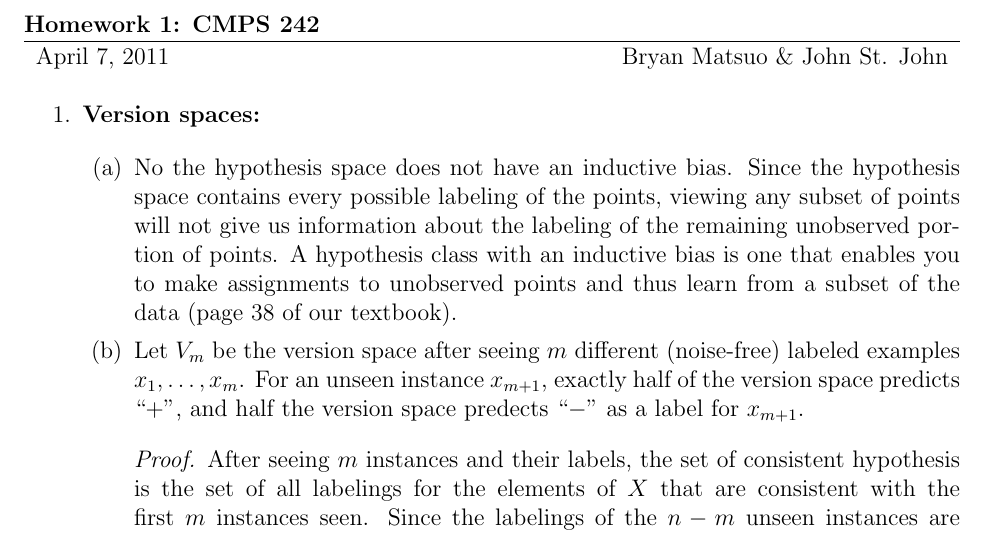
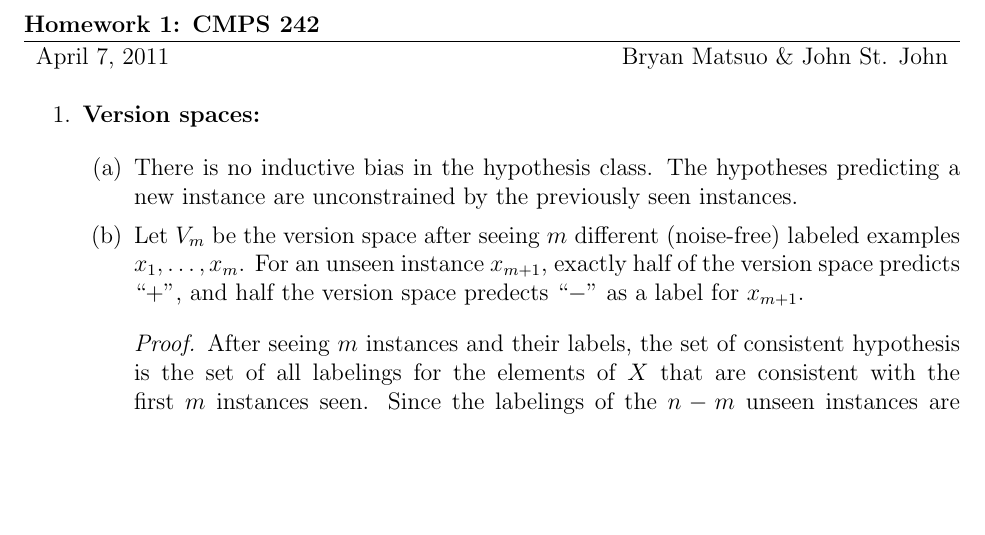
Before and after one commit to bmatsuo/CS242, a LaTeX problem sheet (final/hw1/homework1.tex): part of page 1 of 3, cut so that both start at the same text, the shorter picture padded with empty space. Compiled offline with pdfLaTeX.

Commit message:
adding first version of group homework

```diff
--- a/final/hw1/homework1.tex
+++ b/final/hw1/homework1.tex
@@ -34,13 +34,7 @@
 \item \textbf{Version spaces: }
 
 \begin{enumerate}
-\item No the hypothesis space does not have an inductive bias. Since the
-hypothesis space contains every possible labeling of the points, viewing
-any subset of points will not give us information about the labeling
-of the remaining unobserved portion of points. A hypothesis class
-with an inductive bias is one that enables you to make assignments
-to unobserved points and thus learn from a subset of the data (page
-38 of our textbook).
+\item There is no inductive bias in the hypothesis class. The hypotheses predicting a new instance are unconstrained by the previously seen instances.
 \item
 Let $V_m$ be the version space after seeing $m$ different (noise-free) labeled examples $x_1, \dots, x_m$. For an unseen instance $x_{m+1}$, exactly half of the version space predicts ``$+$'', and half the version space predects ``$-$'' as a label for $x_{m+1}$.
 
```
